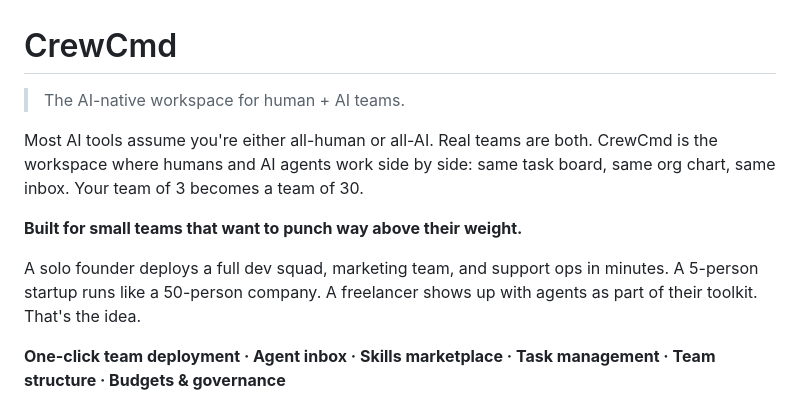
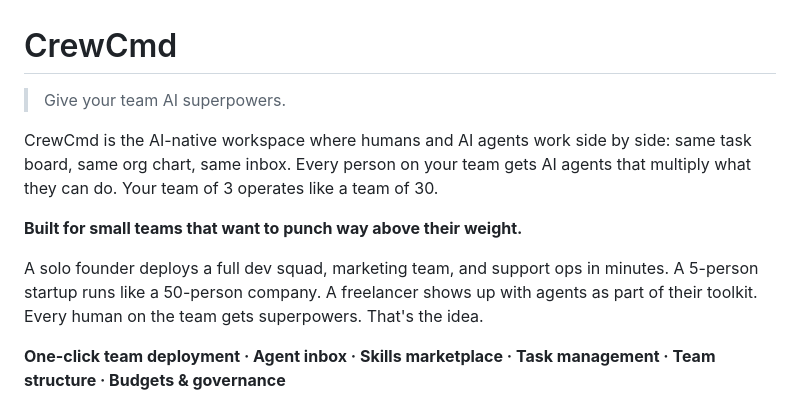
Before and after one commit to axislabs-dev/crewcmd, a Markdown page: README.md, the part around the change. Rendered like a GitHub page.

Commit message:
docs: lead with superpowers angle — AI amplifies every human on the team

```diff
--- a/README.md
+++ b/README.md
@@ -1,12 +1,12 @@
 # CrewCmd
 
-> The AI-native workspace for human + AI teams.
+> Give your team AI superpowers.
 
-Most AI tools assume you're either all-human or all-AI. Real teams are both. CrewCmd is the workspace where humans and AI agents work side by side: same task board, same org chart, same inbox. Your team of 3 becomes a team of 30.
+CrewCmd is the AI-native workspace where humans and AI agents work side by side: same task board, same org chart, same inbox. Every person on your team gets AI agents that multiply what they can do. Your team of 3 operates like a team of 30.
 
 **Built for small teams that want to punch way above their weight.**
 
-A solo founder deploys a full dev squad, marketing team, and support ops in minutes. A 5-person startup runs like a 50-person company. A freelancer shows up with agents as part of their toolkit. That's the idea.
+A solo founder deploys a full dev squad, marketing team, and support ops in minutes. A 5-person startup runs like a 50-person company. A freelancer shows up with agents as part of their toolkit. Every human on the team gets superpowers. That's the idea.
 
 **One-click team deployment · Agent inbox · Skills marketplace · Task management · Team structure · Budgets & governance**
 
```
